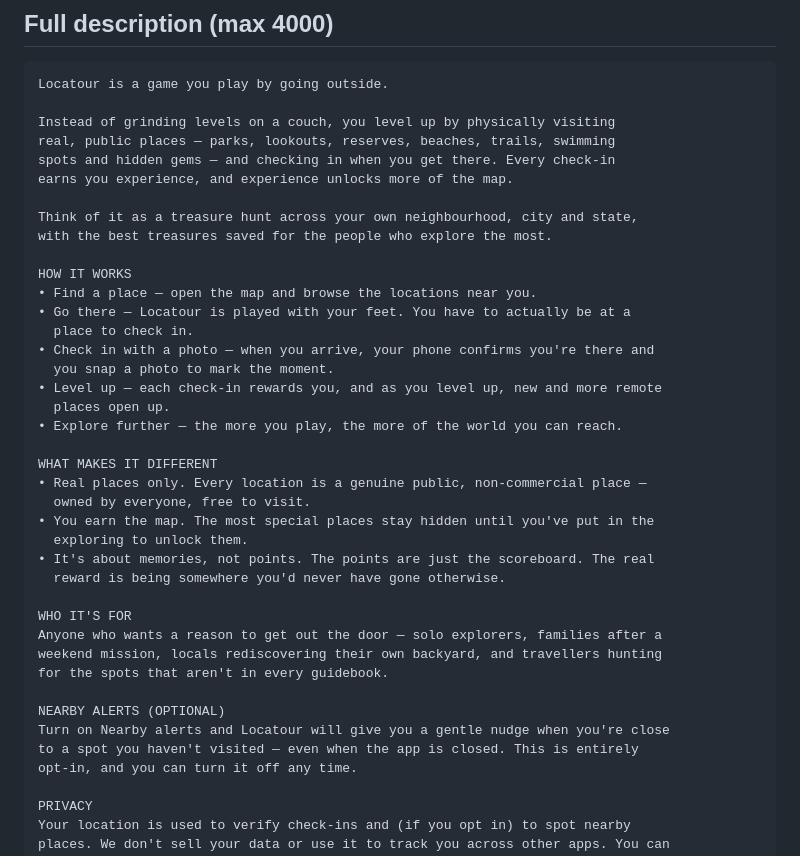
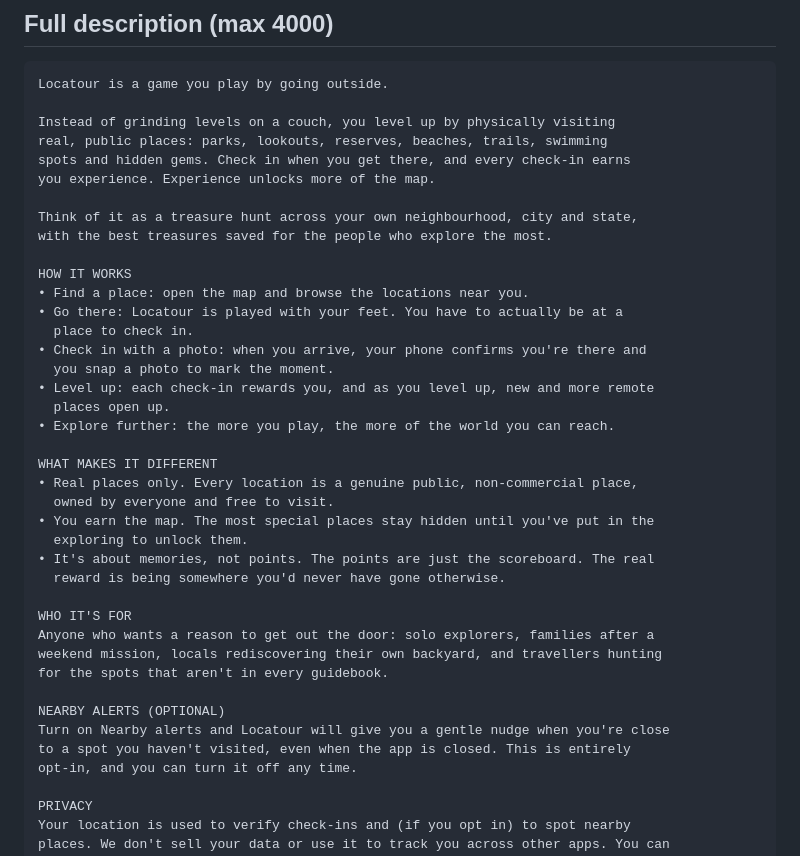
Before and after one commit to hatchetaustralia/locatour, a Markdown page: docs/locatour/12-play-store-listing.md, the part around the change. Rendered like a GitHub page.

Commit message:
docs(store): remove em-dashes from the full description copy

```diff
--- a/docs/locatour/12-play-store-listing.md
+++ b/docs/locatour/12-play-store-listing.md
@@ -22,39 +22,39 @@ A game you play by going outside. Explore real places, check in, level up.
 Locatour is a game you play by going outside.
 
 Instead of grinding levels on a couch, you level up by physically visiting
-real, public places — parks, lookouts, reserves, beaches, trails, swimming
-spots and hidden gems — and checking in when you get there. Every check-in
-earns you experience, and experience unlocks more of the map.
+real, public places: parks, lookouts, reserves, beaches, trails, swimming
+spots and hidden gems. Check in when you get there, and every check-in earns
+you experience. Experience unlocks more of the map.
 
 Think of it as a treasure hunt across your own neighbourhood, city and state,
 with the best treasures saved for the people who explore the most.
 
 HOW IT WORKS
-• Find a place — open the map and browse the locations near you.
-• Go there — Locatour is played with your feet. You have to actually be at a
+• Find a place: open the map and browse the locations near you.
+• Go there: Locatour is played with your feet. You have to actually be at a
   place to check in.
-• Check in with a photo — when you arrive, your phone confirms you're there and
+• Check in with a photo: when you arrive, your phone confirms you're there and
   you snap a photo to mark the moment.
-• Level up — each check-in rewards you, and as you level up, new and more remote
+• Level up: each check-in rewards you, and as you level up, new and more remote
   places open up.
-• Explore further — the more you play, the more of the world you can reach.
+• Explore further: the more you play, the more of the world you can reach.
 
 WHAT MAKES IT DIFFERENT
-• Real places only. Every location is a genuine public, non-commercial place —
-  owned by everyone, free to visit.
+• Real places only. Every location is a genuine public, non-commercial place,
+  owned by everyone and free to visit.
 • You earn the map. The most special places stay hidden until you've put in the
   exploring to unlock them.
 • It's about memories, not points. The points are just the scoreboard. The real
   reward is being somewhere you'd never have gone otherwise.
 
 WHO IT'S FOR
-Anyone who wants a reason to get out the door — solo explorers, families after a
+Anyone who wants a reason to get out the door: solo explorers, families after a
 weekend mission, locals rediscovering their own backyard, and travellers hunting
 for the spots that aren't in every guidebook.
 
 NEARBY ALERTS (OPTIONAL)
 Turn on Nearby alerts and Locatour will give you a gentle nudge when you're close
-to a spot you haven't visited — even when the app is closed. This is entirely
+to a spot you haven't visited, even when the app is closed. This is entirely
 opt-in, and you can turn it off any time.
 
 PRIVACY
```
